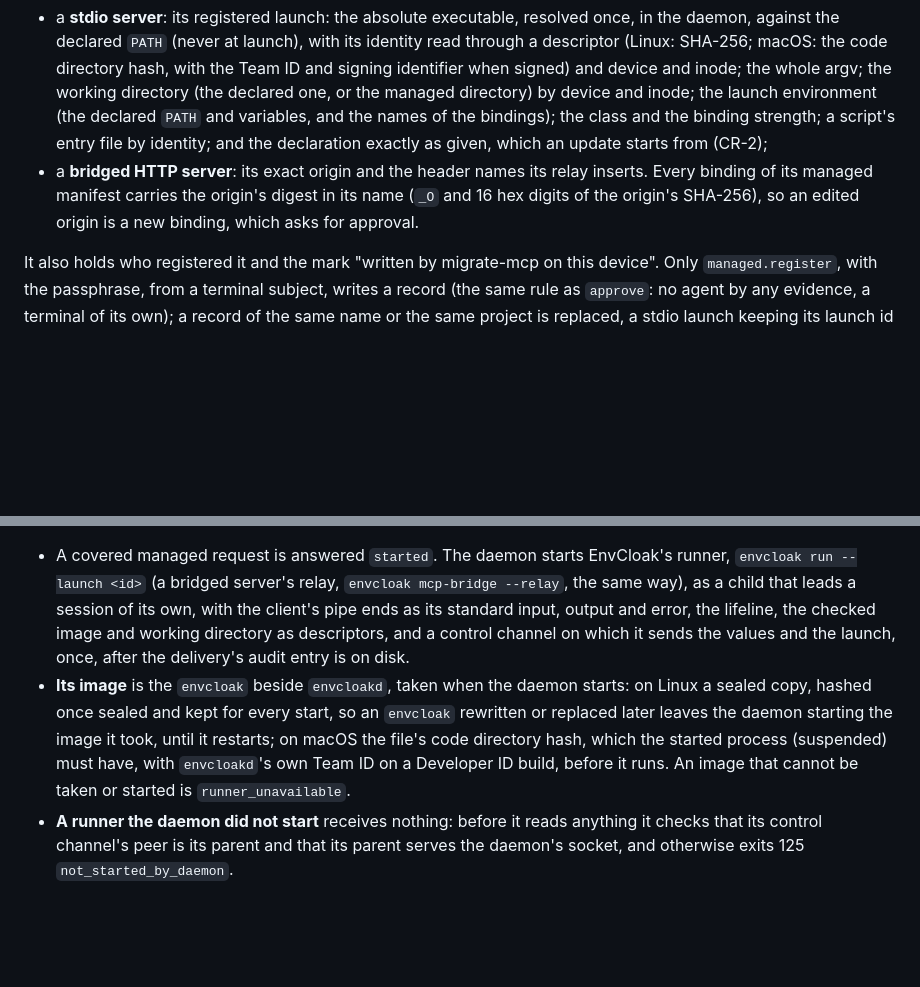
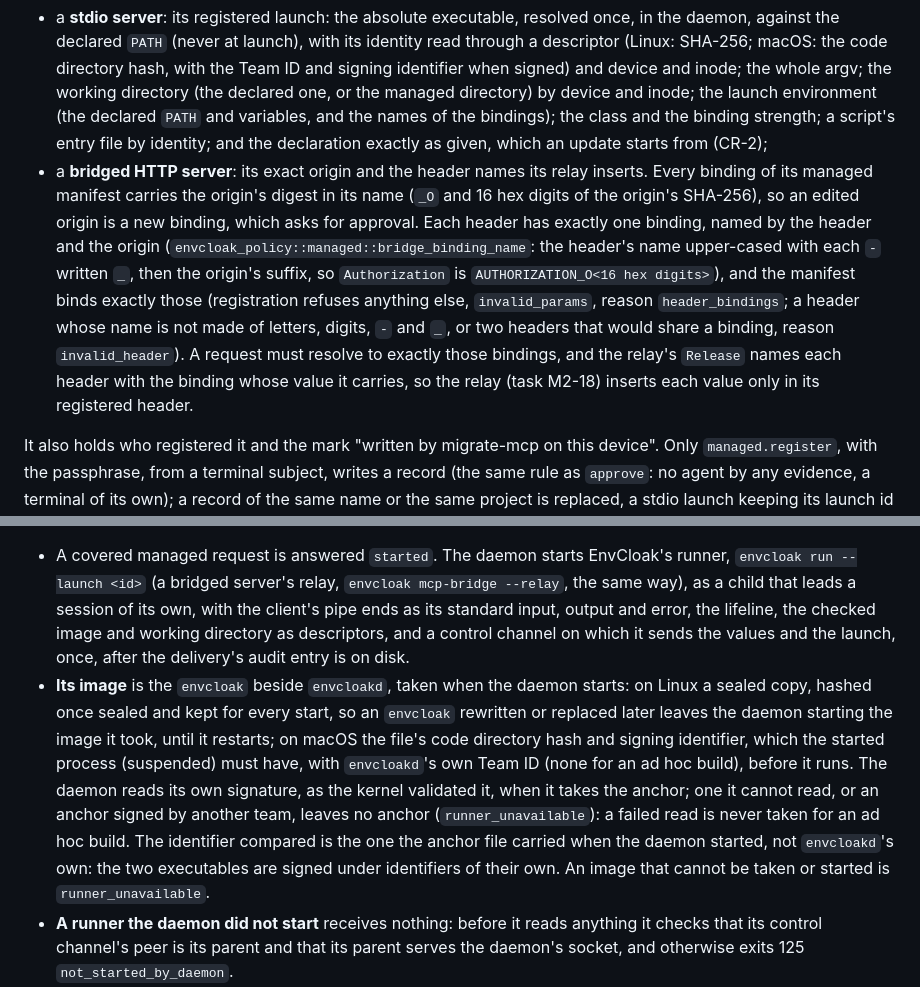
Before and after one commit to Mitsi-ag/envcloak, a Markdown page: docs/MIGRATE-MCP.md, 2 parts joined by grey strips. Drawn GitHub-style; blank space fills up the shorter version.

```diff
--- a/docs/MIGRATE-MCP.md
+++ b/docs/MIGRATE-MCP.md
@@ -7,7 +7,7 @@ Status: M2. Task M2-27 lands the records, the registered launches, the daemon's
 A managed server's record (docs/VAULT.md "Policy records", kind 3) names its managed project by identity (canonical directory, device, inode) and how the server is reached:
 
 - a **stdio server**: its registered launch: the absolute executable, resolved once, in the daemon, against the declared `PATH` (never at launch), with its identity read through a descriptor (Linux: SHA-256; macOS: the code directory hash, with the Team ID and signing identifier when signed) and device and inode; the whole argv; the working directory (the declared one, or the managed directory) by device and inode; the launch environment (the declared `PATH` and variables, and the names of the bindings); the class and the binding strength; a script's entry file by identity; and the declaration exactly as given, which an update starts from (CR-2);
-- a **bridged HTTP server**: its exact origin and the header names its relay inserts. Every binding of its managed manifest carries the origin's digest in its name (`_O` and 16 hex digits of the origin's SHA-256), so an edited origin is a new binding, which asks for approval.
+- a **bridged HTTP server**: its exact origin and the header names its relay inserts. Every binding of its managed manifest carries the origin's digest in its name (`_O` and 16 hex digits of the origin's SHA-256), so an edited origin is a new binding, which asks for approval. Each header has exactly one binding, named by the header and the origin (`envcloak_policy::managed::bridge_binding_name`: the header's name upper-cased with each `-` written `_`, then the origin's suffix, so `Authorization` is `AUTHORIZATION_O<16 hex digits>`), and the manifest binds exactly those (registration refuses anything else, `invalid_params`, reason `header_bindings`; a header whose name is not made of letters, digits, `-` and `_`, or two headers that would share a binding, reason `invalid_header`). A request must resolve to exactly those bindings, and the relay's `Release` names each header with the binding whose value it carries, so the relay (task M2-18) inserts each value only in its registered header.
 
 It also holds who registered it and the mark "written by migrate-mcp on this device". Only `managed.register`, with the passphrase, from a terminal subject, writes a record (the same rule as `approve`: no agent by any evidence, a terminal of its own); a record of the same name or the same project is replaced, a stdio launch keeping its launch id with the next revision. The launch id and revision are taken from the record as it is when the registration commits, under the lock the commit holds, so a registration and an update that overlap never share a revision, and a name whose record was removed meanwhile gets a new launch id. `managed.unregister` removes one, with a proof (the same rule). A grant made while a project was managed is bound to its record (a stdio launch's revision, a bridged server's origin), so after a removal, a replacement by another transport or an update, none covers the project's requests; nor does a grant made while the project was not managed cover a managed request.
 
@@ -42,7 +44,7 @@ For every request against a managed project, the daemon checks, before any pendi
 The value recipient is a process the daemon starts itself (M2 plan D-36), never the client that asked: a hardened client's executable cannot be read reliably (on Linux a non-dumpable process's `/proc/<pid>/exe` refuses the daemon, `EACCES`), and a client's identity would prove nothing about where a value goes once it has it.
 
 - A covered managed request is answered `started`. The daemon starts EnvCloak's runner, `envcloak run --launch <id>` (a bridged server's relay, `envcloak mcp-bridge --relay`, the same way), as a child that leads a session of its own, with the client's pipe ends as its standard input, output and error, the lifeline, the checked image and working directory as descriptors, and a control channel on which it sends the values and the launch, once, after the delivery's audit entry is on disk.
-- **Its image** is the `envcloak` beside `envcloakd`, taken when the daemon starts: on Linux a sealed copy, hashed once sealed and kept for every start, so an `envcloak` rewritten or replaced later leaves the daemon starting the image it took, until it restarts; on macOS the file's code directory hash, which the started process (suspended) must have, with `envcloakd`'s own Team ID on a Developer ID build, before it runs. An image that cannot be taken or started is `runner_unavailable`.
+- **Its image** is the `envcloak` beside `envcloakd`, taken when the daemon starts: on Linux a sealed copy, hashed once sealed and kept for every start, so an `envcloak` rewritten or replaced later leaves the daemon starting the image it took, until it restarts; on macOS the file's code directory hash and signing identifier, which the started process (suspended) must have, with `envcloakd`'s own Team ID (none for an ad hoc build), before it runs. The daemon reads its own signature, as the kernel validated it, when it takes the anchor; one it cannot read, or an anchor signed by another team, leaves no anchor (`runner_unavailable`): a failed read is never taken for an ad hoc build. The identifier compared is the one the anchor file carried when the daemon started, not `envcloakd`'s own: the two executables are signed under identifiers of their own. An image that cannot be taken or started is `runner_unavailable`.
 - **A runner the daemon did not start** receives nothing: before it reads anything it checks that its control channel's peer is its parent and that its parent serves the daemon's socket, and otherwise exits 125 `not_started_by_daemon`.
 - **The server** is the runner's child, in a process group of its own, with the launch's environment only: `HOME`, `USER`, `LOGNAME`, `LANG`, `LC_*`, `TZ` and `TMPDIR` from the runner's own (which the daemon set from its own fixed list), the recorded `PATH` and variables, and the bindings; a code-selecting variable is dropped wherever it comes from. Its output goes through the runner's redactor to the client. When the client is gone (the lifeline's end of file), its input ends, or the runner is signalled, the runner stops the server's group through its owned handle: SIGTERM, then SIGKILL after 5 seconds. A server that exits on its own has its group stopped the same way before it is reaped, so a descendant it left in the group (holding the key in its environment) does not outlive it; a descendant that moved to a group of its own is out of the runner's reach. Every thread the runner needs is started before the server, so no setup failure leaves a server running unwatched. The runner then drains the server's output through the redactor; the client's going or a signal stops the drain at once, and a write blocked on an output nobody reads is interrupted, so a client that stops reading never holds a runner.
 
```
Also changed, not shown: other parts of docs/MIGRATE-MCP.md (+7 -5 lines), docs/IPC.md (+5 -2 lines).
